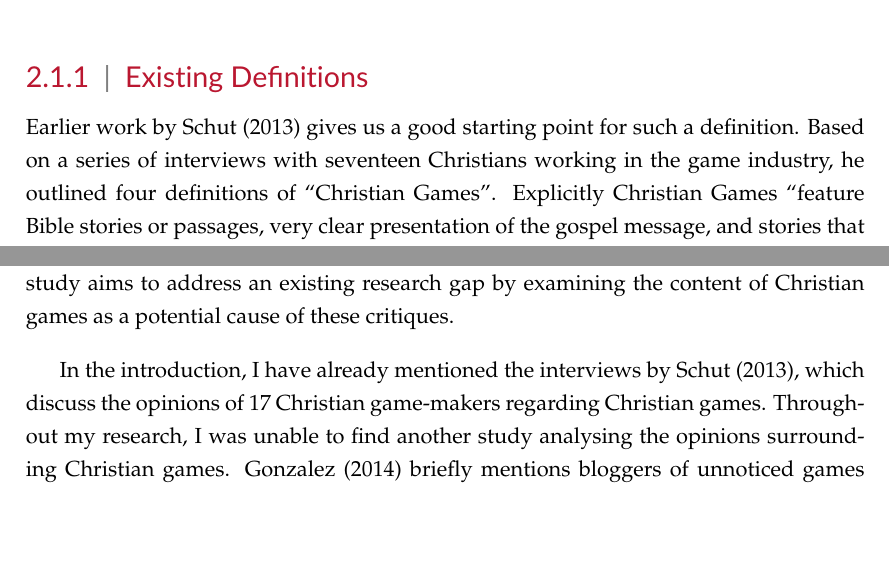
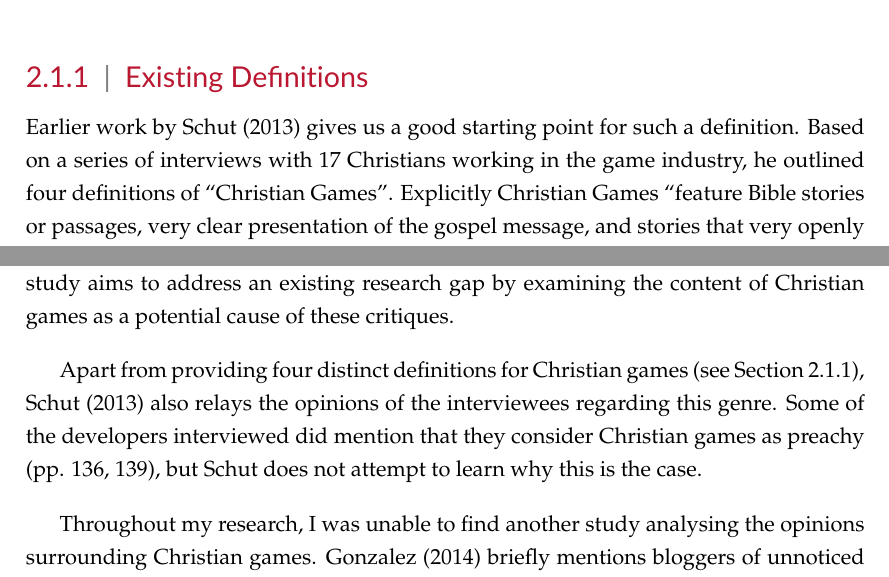
Before and after one commit to Florint10/moralising-not-evangelising, a LaTeX thesis (dissertation_main.tex, which reads chap2/background_and_lit_overview_main.tex): two parts of pages 14 and 19 of 30, joined at a grey line, cut so that both start at the same text, the shorter picture padded with empty space. Compiled offline with pdfLaTeX.

Commit message:
Expanded part about Schut (2013) in related work section

```diff
--- a/chap2/background_and_lit_overview_main.tex
+++ b/chap2/background_and_lit_overview_main.tex
@@ -12,9 +12,9 @@ Similarly, games scholar Kevin Schut states that currently there is no consensus
 
 From the examples mentioned so far, it becomes evident that the question of what constitutes something as Christian is a highly contentious and subjective matter. Therefore, before analysing the opinions surrounding them, I needed to establish an operational definition of ``Christian digital games''.
 
-\subsection{Existing Definitions}
+\subsection{Existing Definitions} \label{sec:existing_definitions}
 
-Earlier work by \textcite{schut_making_2013} gives us a good starting point for such a definition. Based on a series of interviews with seventeen Christians working in the game industry, he outlined four definitions of ``Christian Games''. Explicitly Christian Games ``feature Bible stories or passages, very clear presentation of the gospel message, and stories that very openly have a Christian worldview''. As an example, Schut raises \textit{Big Bible Town} (2010), a digital game which aims to teach children about Bible stories. Meanwhile, Allegorical Christian Games ``have stories that are not necessarily openly Christian but have Christian themes or messages underneath them'' (p.~137). Interviewees mentioned no instances of such games, but they cited the Narnia series by C.S. Lewis as an example of this style.
+Earlier work by \textcite{schut_making_2013} gives us a good starting point for such a definition. Based on a series of interviews with 17 Christians working in the game industry, he outlined four definitions of ``Christian Games''. Explicitly Christian Games ``feature Bible stories or passages, very clear presentation of the gospel message, and stories that very openly have a Christian worldview''. As an example, Schut raises \textit{Big Bible Town} (2010), a digital game which aims to teach children about Bible stories. Meanwhile, Allegorical Christian Games ``have stories that are not necessarily openly Christian but have Christian themes or messages underneath them'' (p.~137). Interviewees mentioned no instances of such games, but they cited the Narnia series by C.S. Lewis as an example of this style.
 
 %TODO Add references for Bejeweled and Words with Friends
 
@@ -78,9 +78,9 @@ With my area of study established, I am now in a position to discuss related res
 
 %TODO Explain more about Schut (2013), it mentions the opinions under study, but does not delve into why they hold them.
 
-%TODO Is game makers even a term?
+Apart from providing four distinct definitions for Christian games (see Section~\ref{sec:existing_definitions}), \textcite{schut_making_2013} also relays the opinions of the interviewees regarding this genre. Some of the developers interviewed did mention that they consider Christian games as preachy (pp. 136, 139), but Schut does not attempt to learn why this is the case.
 
-In the introduction, I have already mentioned the interviews by \textcite{schut_making_2013}, which discuss the opinions of 17 Christian game-makers regarding Christian games. Throughout my research, I was unable to find another study analysing the opinions surrounding Christian games. \textcite{gonzalez_born-again_2014} briefly mentions bloggers of unnoticed games mocking Christian games (p. 8), and claims of unoriginality (pp. 143--144), an issue closely related to the one under examination. However, her dissertation mostly avoids discussing the enjoyment derived from Christian games. When reflecting on her own experiences playing Evangelical games, she recalls occasions of bewilderment only to dismiss them. Instead, she asserts that she found Evangelical games to be ``wonderful, unforgettably good games'' (p. 266). Nevertheless, these moments of discomfort may merit further attention; understanding their cause might help clarify the reasons behind certain player\textquotesingle s dismay, and help future developers to avoid these pitfalls. While it may be tempting to dismiss all criticism as snide remarks, it is beneficial to give an honest consideration to negative feedback. This is doubly true when that feedback comes from one\textquotesingle s target audience.
+Throughout my research, I was unable to find another study analysing the opinions surrounding Christian games. \textcite{gonzalez_born-again_2014} briefly mentions bloggers of unnoticed games mocking Christian games (p. 8), and claims of unoriginality (pp. 143--144), an issue closely related to the one under examination. However, her dissertation mostly avoids discussing the enjoyment derived from Christian games. When reflecting on her own experiences playing Evangelical games, she recalls occasions of bewilderment only to dismiss them. Instead, she asserts that she found Evangelical games to be ``wonderful, unforgettably good games'' (p. 266). Nevertheless, these moments of discomfort may merit further attention; understanding their cause might help clarify the reasons behind certain player\textquotesingle s dismay, and help future developers to avoid these pitfalls. While it may be tempting to dismiss all criticism as snide remarks, it is beneficial to give an honest consideration to negative feedback. This is doubly true when that feedback comes from one\textquotesingle s target audience.
 
 Although neither \textcite{bernauer_playing_2012} or \textcite{schut_swords_2026} mention the negative opinions surrounding Christian games, both propose reasons for their lack of success. For one, Bernauer maintains that the lack of mainstream interest in Christian games is, in part, due to the explicit Christian convictions presented within these games. Furthermore, she also blames Christian games\textquotesingle\ (mostly) young target audience, since studies found the average gamer to be around thirty-five years old. Lastly, she presents several issues stemming from a lack of finances when comparing Christian game companies to other studios. These include their inability to publish their games to consoles, the lack of both local and online multiplayer in a majority of their titles, and the short lifespan of these firms.
 
```
Also changed, not shown: dissertation_main.pdf, chap2/background_and_lit_overview_main.tex (2 more changed lines).
